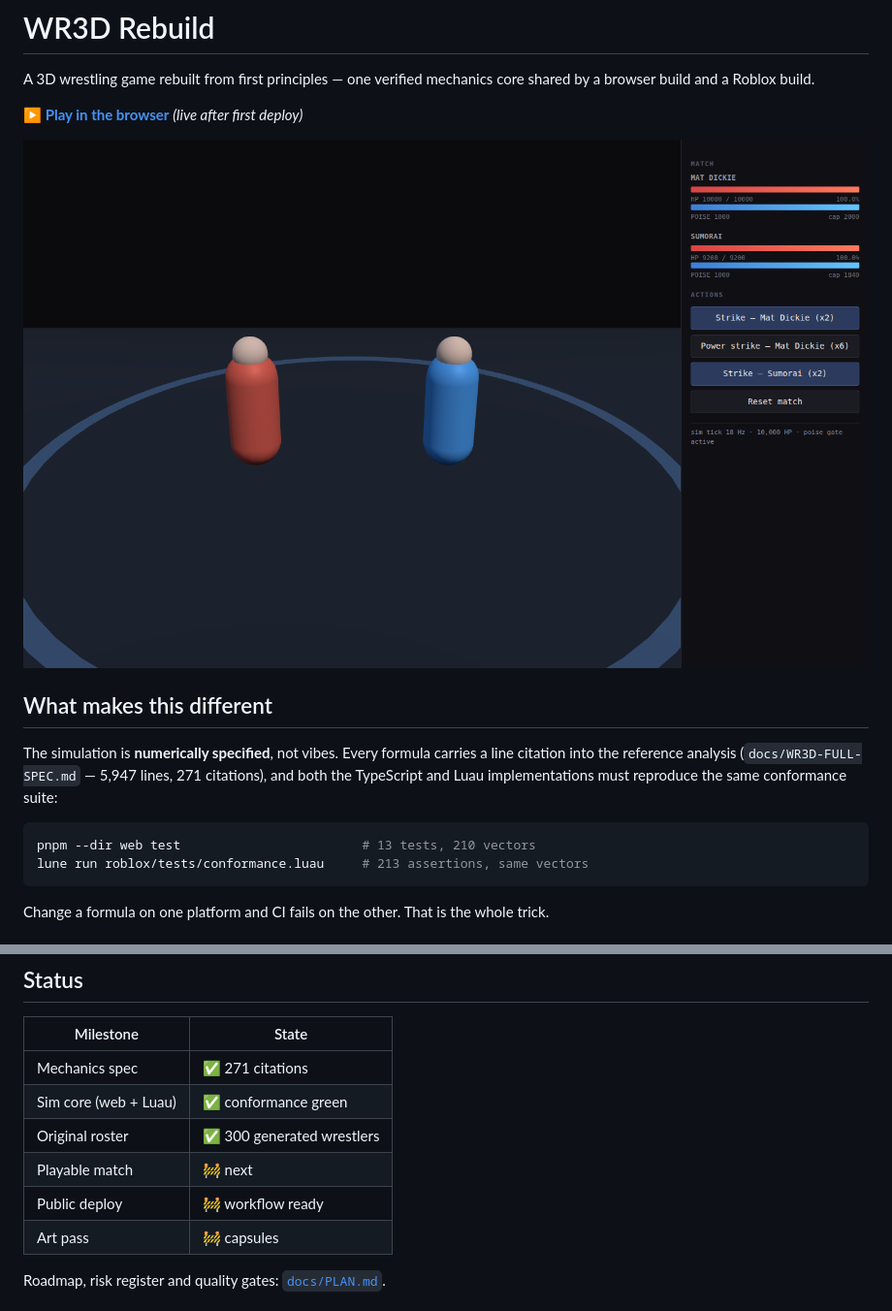
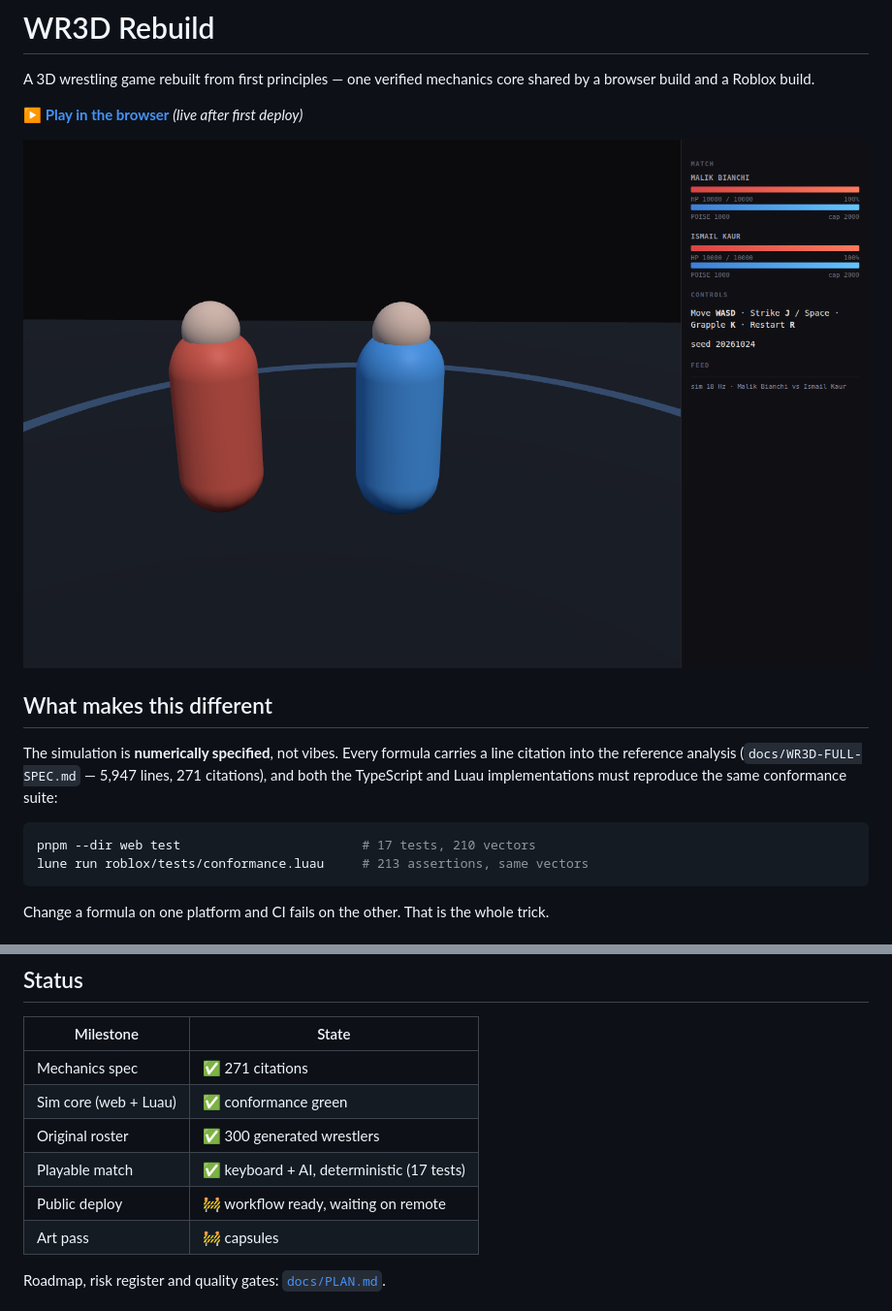
Before and after one commit to pantha704/wr3d, a Markdown page: README.md, 2 parts joined by grey strips. Shown at 97% size. GitHub-like rendering; pictures changed too: docs/playable.png (added).

Commit message:
M2: playable arena — movement, strike cone, grapple, AI, KO; keyboard input + a11y feed

````diff
--- a/README.md
+++ b/README.md
@@ -5,7 +5,7 @@ shared by a browser build and a Roblox build.
 
 **[▶ Play in the browser](https://pantha704.github.io/wr3d/)** *(live after first deploy)*
 
-![grey-box](docs/greybox-screenshot.png)
+![playable](docs/playable.png)
 
 ## What makes this different
 
@@ -15,7 +15,7 @@ lines, 271 citations), and both the TypeScript and Luau implementations must
 reproduce the same conformance suite:
 
 ```bash
-pnpm --dir web test                        # 13 tests, 210 vectors
+pnpm --dir web test                        # 17 tests, 210 vectors
 lune run roblox/tests/conformance.luau     # 213 assertions, same vectors
 ```
 
@@ -63,8 +63,8 @@ python3 tools/gen_vectors.py             # regenerate conformance vectors
 | Mechanics spec | ✅ 271 citations |
 | Sim core (web + Luau) | ✅ conformance green |
 | Original roster | ✅ 300 generated wrestlers |
-| Playable match | 🚧 next |
-| Public deploy | 🚧 workflow ready |
+| Playable match | ✅ keyboard + AI, deterministic (17 tests) |
+| Public deploy | 🚧 workflow ready, waiting on remote |
 | Art pass | 🚧 capsules |
 
 Roadmap, risk register and quality gates: [`docs/PLAN.md`](docs/PLAN.md).
````
Also changed, not shown: 5 other files.
